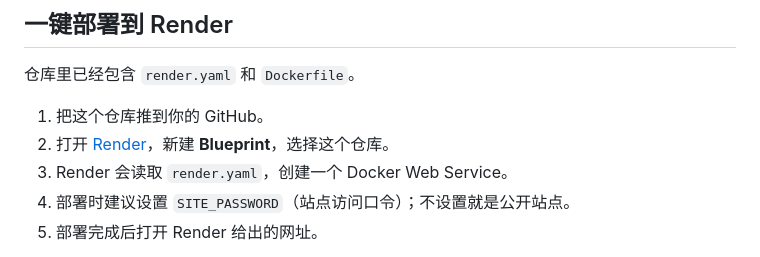
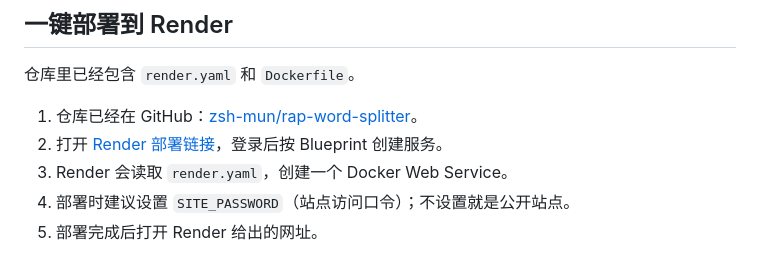
Before and after one commit to zsh-mun/rap-word-splitter, a Markdown page: README.md, the part around one of its changes. GitHub-like rendering.

Commit message:
Add GitHub and Render deployment links

```diff
--- a/README.md
+++ b/README.md
@@ -22,8 +26,8 @@ GitHub Pages 只能托管静态 HTML/CSS/JS，不能运行 Whisper、Python 或
 
 仓库里已经包含 `render.yaml` 和 `Dockerfile`。
 
-1. 把这个仓库推到你的 GitHub。
-2. 打开 [Render](https://render.com/)，新建 **Blueprint**，选择这个仓库。
+1. 仓库已经在 GitHub：[zsh-mun/rap-word-splitter](https://github.com/zsh-mun/rap-word-splitter)。
+2. 打开 [Render 部署链接](https://render.com/deploy?repo=https://github.com/zsh-mun/rap-word-splitter)，登录后按 Blueprint 创建服务。
 3. Render 会读取 `render.yaml`，创建一个 Docker Web Service。
 4. 部署时建议设置 `SITE_PASSWORD`（站点访问口令）；不设置就是公开站点。
 5. 部署完成后打开 Render 给出的网址。
```
Also changed, not shown: other parts of README.md (+4 -0 lines).
